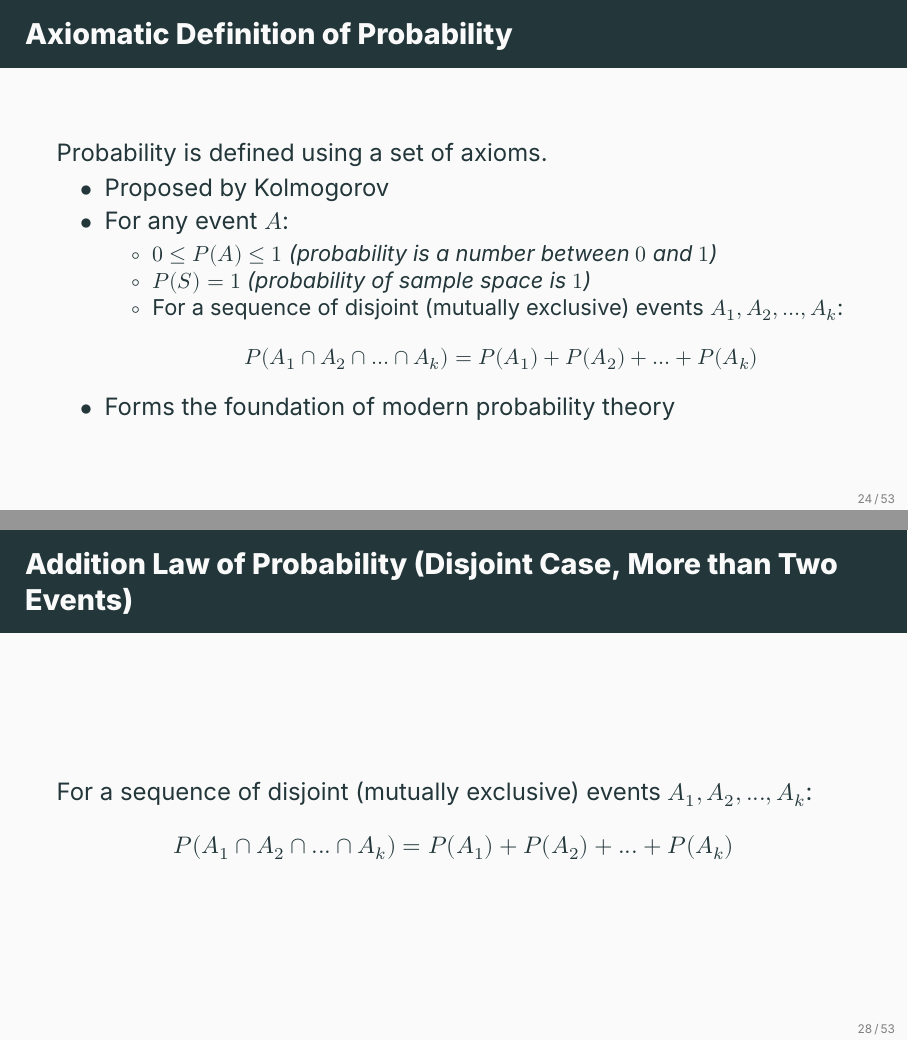
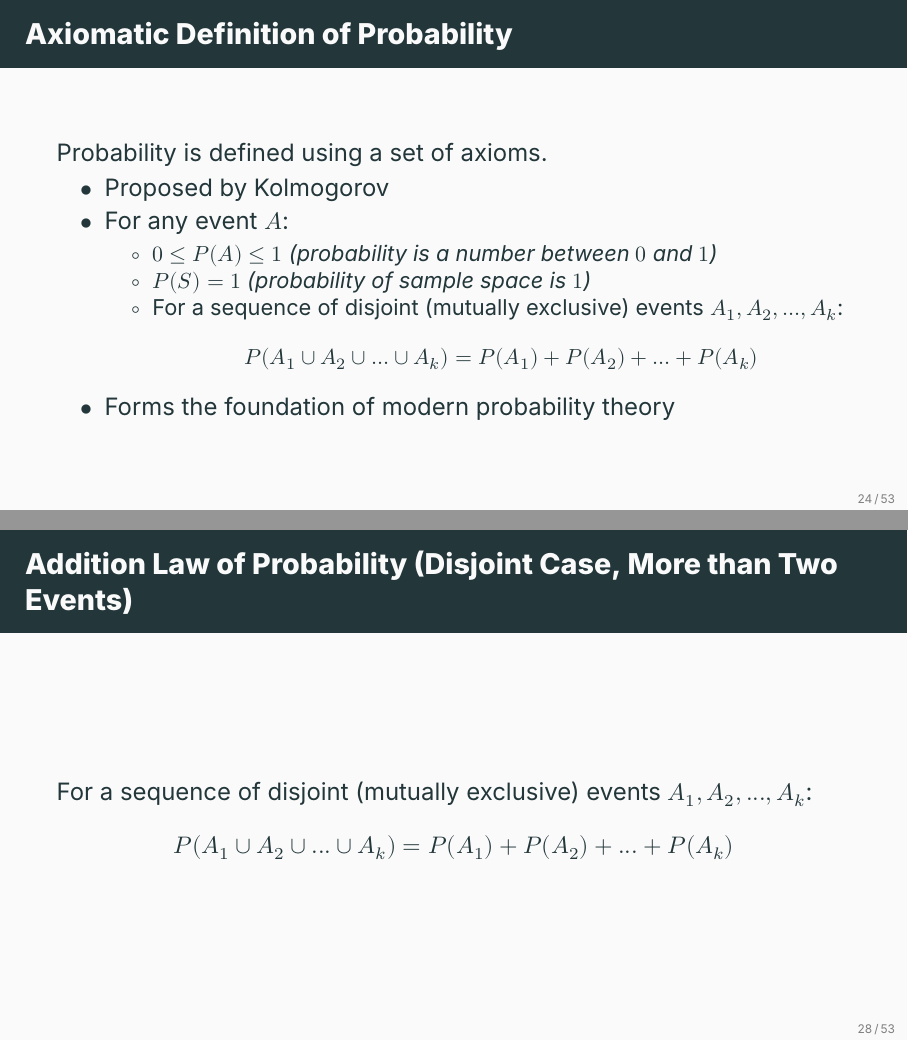
Before and after one commit to ami-null/intro-stats, LaTeX slides (04_probability/04_probability.tex): pages 29 and 34 of 61, joined at a grey line. Compiled offline with XeLaTeX; a missing font is replaced by an installed copy or a similar font.

Commit message:
typo fix

```diff
--- a/04_probability/04_probability.tex
+++ b/04_probability/04_probability.tex
@@ -361,7 +361,7 @@
 				\item $P(S) = 1$ \emph{(probability of sample space is $1$)}
 				\item For a sequence of disjoint (mutually exclusive) events $A_1, A_2,...,A_k$:
 				\[
-					P(A_1 \cap A_2 \cap ... \cap A_k) = P(A_1) + P(A_2) + ... + P(A_k)
+					P(A_1 \cup A_2 \cup ... \cup A_k) = P(A_1) + P(A_2) + ... + P(A_k)
 				\]
 			\end{itemize}
 			\item Forms the foundation of modern probability theory
@@ -436,7 +436,7 @@
 	\begin{frame}{Addition Law of Probability (Disjoint Case, More than Two Events)}
 		For a sequence of disjoint (mutually exclusive) events $A_1, A_2,...,A_k$:
 		\[
-			P(A_1 \cap A_2 \cap ... \cap A_k) = P(A_1) + P(A_2) + ... + P(A_k)
+			P(A_1 \cup A_2 \cup ... \cup A_k) = P(A_1) + P(A_2) + ... + P(A_k)
 		\]
 	\end{frame}
 
```
Also changed, not shown: 04_probability/04_probability.pdf.
